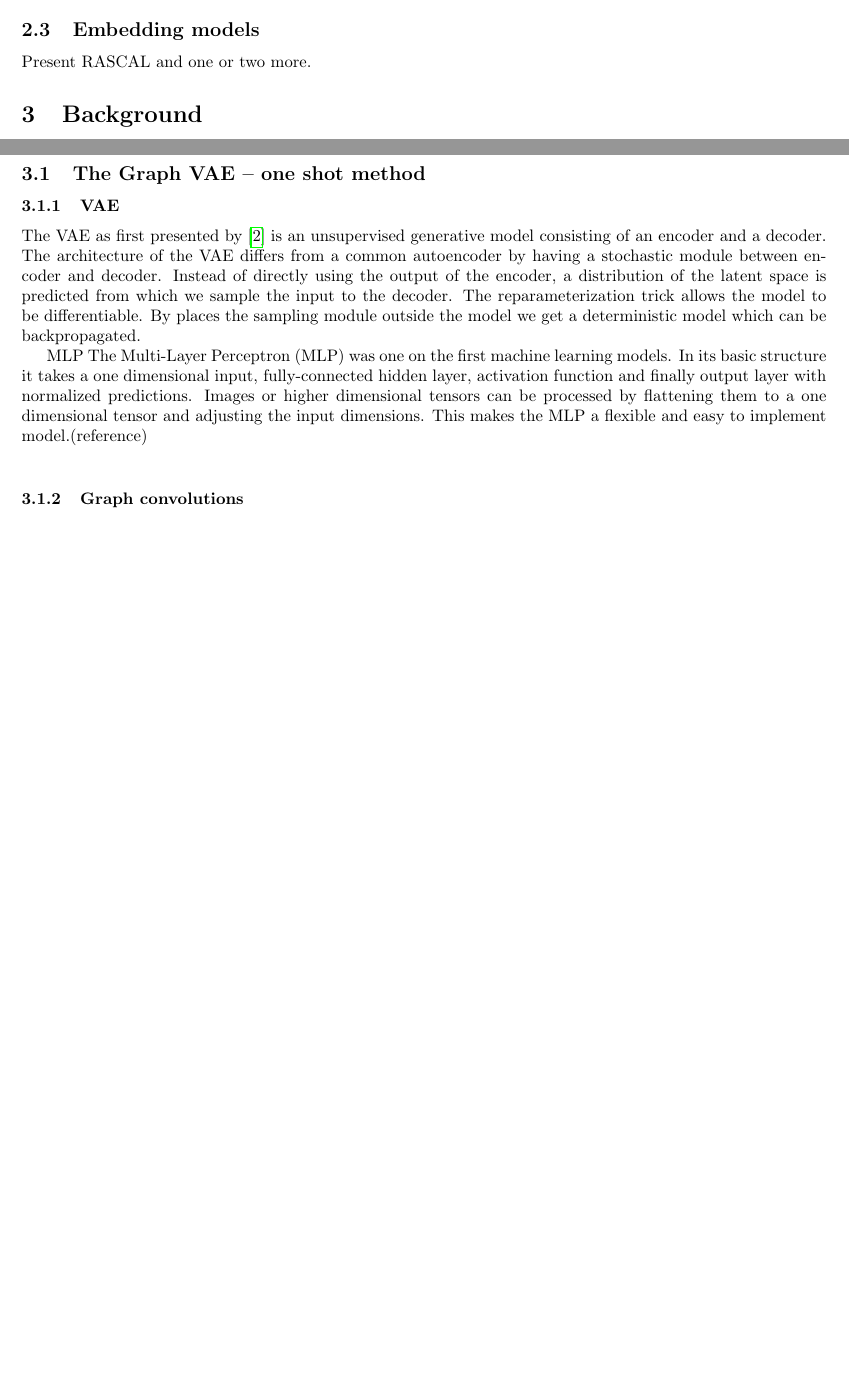
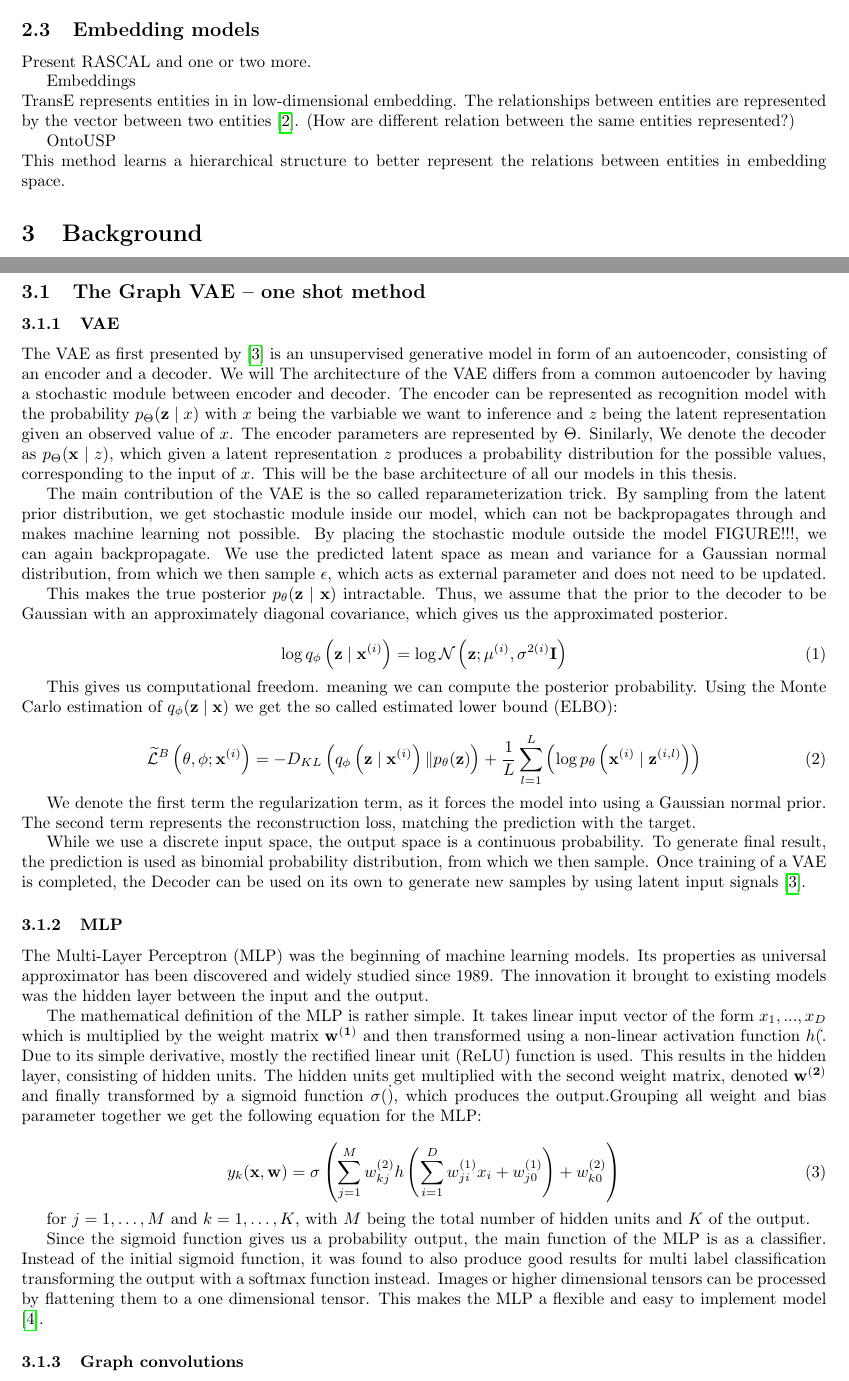
Before and after one commit to 3lLobo/Thesis, a LaTeX document (main.tex, which reads sections/section2.tex, sections/section3.tex): two parts of pages 3 and 4 of 9, joined at a grey line, cut so that both start at the same text, the shorter picture padded with empty space. The pictures show the PDF file main.pdf that the author committed with the source.

Commit message:
Sunday night efforts :sparkles:

```diff
--- a/sections/section2.tex
+++ b/sections/section2.tex
@@ -19,3 +19,10 @@ Present the relational graph convolution model paper by Kipf and maybe others
 \subsection{Embedding models}
 
 Present RASCAL and one or two more.
+
+\Graph Embeddings\\
+TransE represents entities in in low-dimensional embedding. The relationships between entities are represented by the vector between two entities \cite{bordes_translating_2013}.
+(How are different relation between the same entities represented?)
+
+OntoUSP\\
+This method learns a hierarchical structure to better represent the relations between entities in embedding space.
--- a/sections/section3.tex
+++ b/sections/section3.tex
@@ -3,11 +3,49 @@ In this section we will go over related work and relevant background information
 \subsection{The Graph VAE – one shot method}
 
 \subsubsection{VAE}
-The VAE as first presented by \cite{kingma_auto-encoding_2014} is an unsupervised generative model consisting of an encoder and a decoder. The architecture of the VAE differs from a common autoencoder by having a stochastic module between encoder and decoder. Instead of directly using the output of the encoder, a distribution of the latent space is predicted from which we sample the input to the decoder. The reparameterization trick allows the model to be differentiable. By places the sampling module outside the model we get a deterministic model which can be backpropagated.
+% The VAE as first presented by \cite{kingma_auto-encoding_2014} is an unsupervised generative model consisting of an encoder and a decoder. The architecture of the VAE differs from a common autoencoder by having a stochastic module between encoder and decoder. Instead of directly using the output of the encoder, a distribution of the latent space is predicted from which we sample the input to the decoder. The reparameterization trick allows the model to be differentiable. By placing the sampling module outside the model we get a deterministic model which can be backpropagated.
 
-\textbsubsubsectionf{MLP}
-The Multi-Layer Perceptron (MLP) was one on the first machine learning models. In its basic structure it takes a one dimensional input, fully-connected hidden layer, activation function and finally output layer with normalized predictions.
-Images or higher dimensional tensors can be processed by flattening them to a one dimensional tensor and adjusting the input dimensions. This makes the MLP a flexible and easy to implement model.(reference)
+
+
+The VAE as first presented by \cite{kingma_auto-encoding_2014} is an unsupervised generative model in form of an autoencoder, consisting of an encoder and a decoder. We will The architecture of the VAE differs from a common autoencoder by having a stochastic module between encoder and decoder. The encoder can be represented as recognition model with the probability $p_{\boldsymbol{\Theta}}(\mathbf{z} \mid x)$ with $x$ being the varbiable we want to inference and $z$ being the latent representation given an observed value of $x$. The encoder parameters are represented by $\Theta$. Sinilarly, We denote the decoder as $p_{\boldsymbol{\Theta}}(\mathbf{x} \mid z)$, which given a latent representation $z$ produces a probability distribution for the possible values, corresponding to the input of $x$. This will be the base architecture of all our models in this thesis.
+
+The main contribution of the VAE is the so called reparameterization trick. By sampling from the latent prior distribution, we get stochastic module inside our model, which can not be backpropagates through and makes machine learning not possible. By placing the stochastic module outside the model FIGURE!!!, we can again backpropagate. We use the predicted latent space as mean and variance for a Gaussian normal distribution, from which we then sample $\epsilon$, which acts as external parameter and does not need to be updated.
+
+This makes the true posterior $p_{\boldsymbol{\theta}}(\mathbf{z} \mid \mathbf{x})$ intractable. Thus, we assume that the prior to the decoder to be Gaussian with an approximately diagonal covariance, which gives us the approximated posterior.
+
+\begin{equation}
+    \log q_{\phi}\left(\mathbf{z} \mid \mathbf{x}^{(i)}\right)=\log \mathcal{N}\left(\mathbf{z} ; \boldsymbol{\mu}^{(i)}, \boldsymbol{\sigma}^{2(i)} \mathbf{I}\right)
+\end{equation}
+
+This gives us computational freedom. meaning we can compute the posterior probability. Using the Monte Carlo estimation of $q_{\phi}(\mathbf{z} \mid \mathbf{x})$ we get the so called estimated lower bound (ELBO):
+\begin{equation}
+    y_{k}(\mathbf{x}, \mathbf{w})=\sigma\left(\sum_{j=0}^{M} w_{k j}^{(2)} h\left(\sum_{i=0}^{D} w_{j i}^{(1)} x_{i}\right)\right)
+\end{equation}
+We denote the first term the regularization term, as it forces the model into using a Gaussian normal prior. The second term represents the reconstruction loss, matching the prediction with the target.
+
+While we use a discrete input space, the output space is a continuous probability. To generate final result, the prediction is used as binomial probability distribution, from which we then sample. Once training  of a VAE is completed, the Decoder can be used on its own to generate new samples by using latent input signals \cite{kingma_auto-encoding_2014}.
+
+
+\subsubsection{MLP}
+% History introduction
+The Multi-Layer Perceptron (MLP) was the beginning of machine learning models.
+% Invented by who when
+Its properties as universal approximator has been discovered and widely studied since 1989. The innovation it brought to existing models was the hidden layer between the input and the output.
+
+% Functionality
+% In its basic structure it takes a one dimensional input, fully-connected hidden layer, activation function and finally output layer with normalized predictions.
+The mathematical definition of the MLP is rather simple. It takes linear input vector of the form $x_1,...,x_D$ which is multiplied by the weight matrix $\mathbf{w^{(1)}}$ and then transformed using a non-linear activation function $h(\dot$. Due to its simple derivative, mostly the rectified linear unit (ReLU) function is used. This results in the hidden layer, consisting of hidden units. The hidden units get multiplied with the second weight matrix, denoted $\mathbf{w^{(2)}}$ and finally transformed by a sigmoid function $\sigma(\dot)$, which produces the output.Grouping all weight and bias parameter together we get the following equation for the MLP:
+
+\begin{equation}
+    y_{k}(\mathbf{x}, \mathbf{w})=\sigma\left(\sum_{j=1}^{M} w_{k j}^{(2)} h\left(\sum_{i=1}^{D} w_{j i}^{(1)} x_{i}+w_{j 0}^{(1)}\right)+w_{k 0}^{(2)}\right)
+\end{equation}
+
+for $j=1, \ldots, M$ and $k=1, \ldots, K$, with $M$ being the total number of hidden units and $K$ of the output.
+
+
+% Application
+Since the sigmoid function gives us a probability output, the main function of the MLP is as a classifier. Instead of the initial sigmoid function, it was found to also produce good results for multi label classification transforming the output with a softmax function instead. Images or higher dimensional tensors can be processed by flattening them to a one dimensional tensor. This makes the MLP a flexible and easy to implement model \cite{bishop2006pattern}.
+
 \\
 \subsubsection{Graph convolutions}\\
 CNNs have shown great results in the field of images classification and object detection. This is due to the fact that a convolution layer takes into account the relation of one pixel to its neighbors. The same holds for graph CNNs where at each convolution the information of each node is passed on as messages to all its neighbors. Each convolution applies an activation function in between the steps. In this case the information is the edges each node has. To process node attributes and edge atributes we have to look at more complex models \cite{tiao_variational_nodate}.
```
Also changed, not shown: sections/section1.tex (+1 -1 lines), sections/section6.tex (+1 -1 lines), main.pdf, 1 other file.
